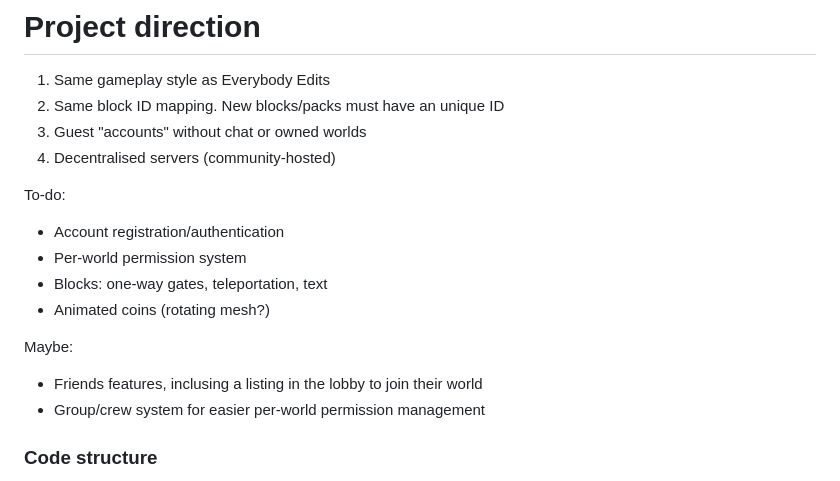
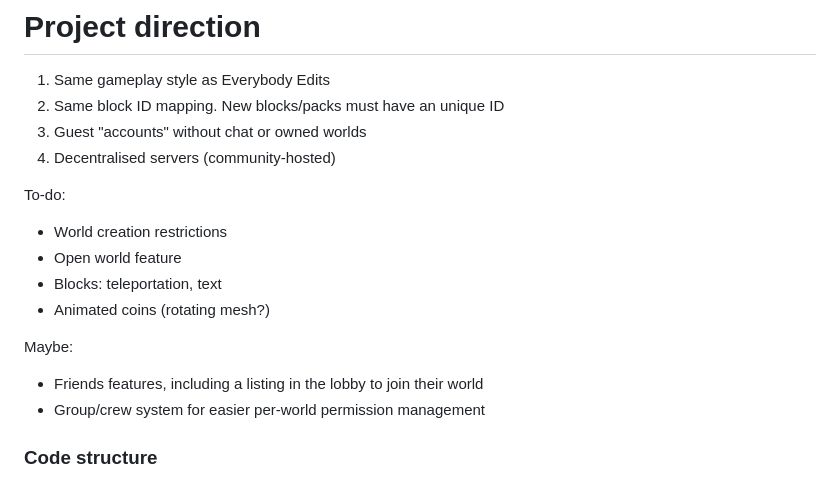
Before and after one commit to SmallJoker/OpenEdits, a Markdown page: doc/DIRECTION.md, the part around the change. Rendered like a GitHub page.

```diff
--- a/doc/DIRECTION.md
+++ b/doc/DIRECTION.md
@@ -7,14 +7,14 @@
 
 To-do:
 
- * Account registration/authentication
- * Per-world permission system
- * Blocks: one-way gates, teleportation, text
+ * World creation restrictions
+ * Open world feature
+ * Blocks: teleportation, text
  * Animated coins (rotating mesh?)
 
 Maybe:
 
- * Friends features, inclusing a listing in the lobby to join their world
+ * Friends features, including a listing in the lobby to join their world
  * Group/crew system for easier per-world permission management
 
 
```
Also changed, not shown: README.md (+41 -9 lines), screenshot.jpeg.
